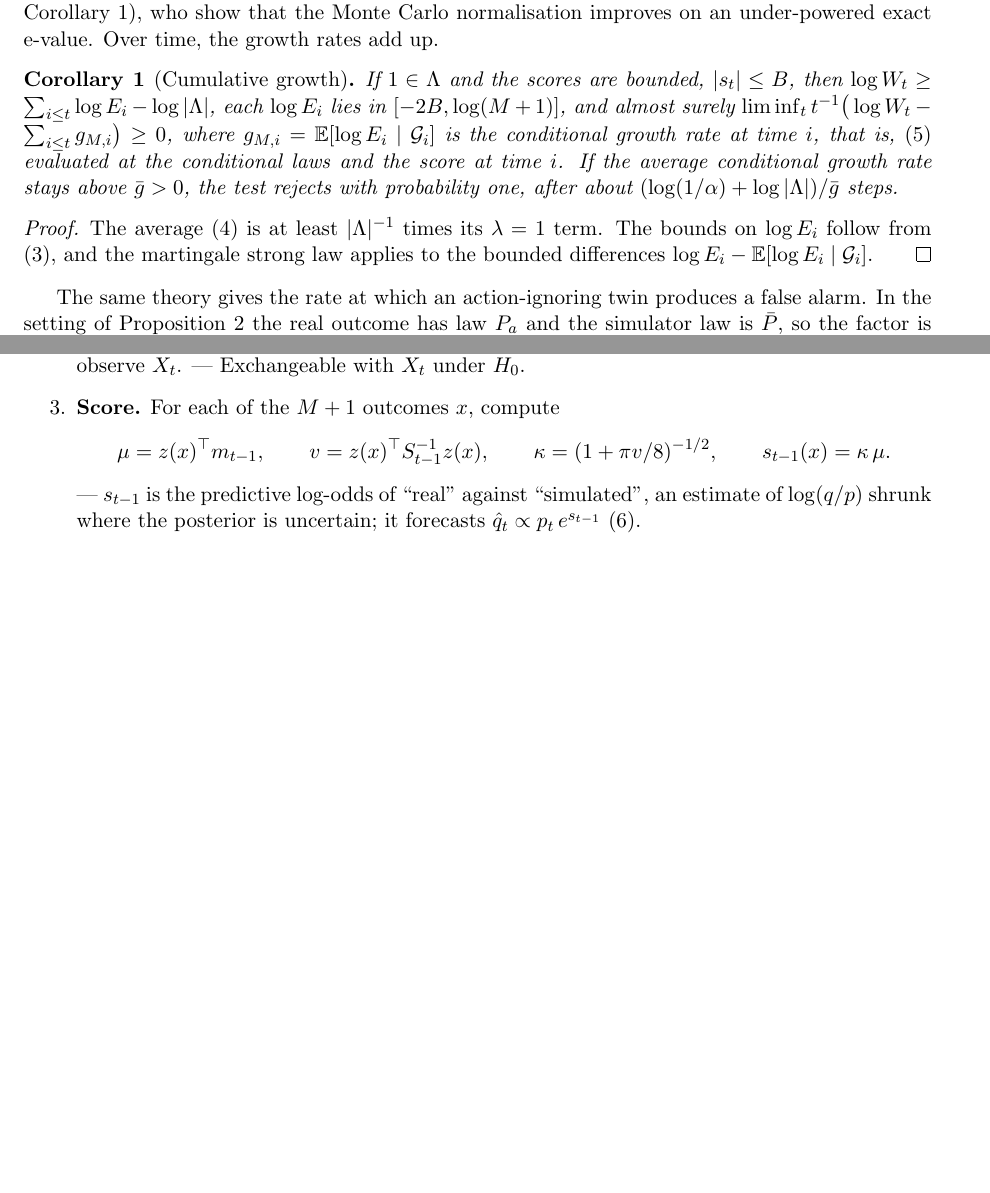
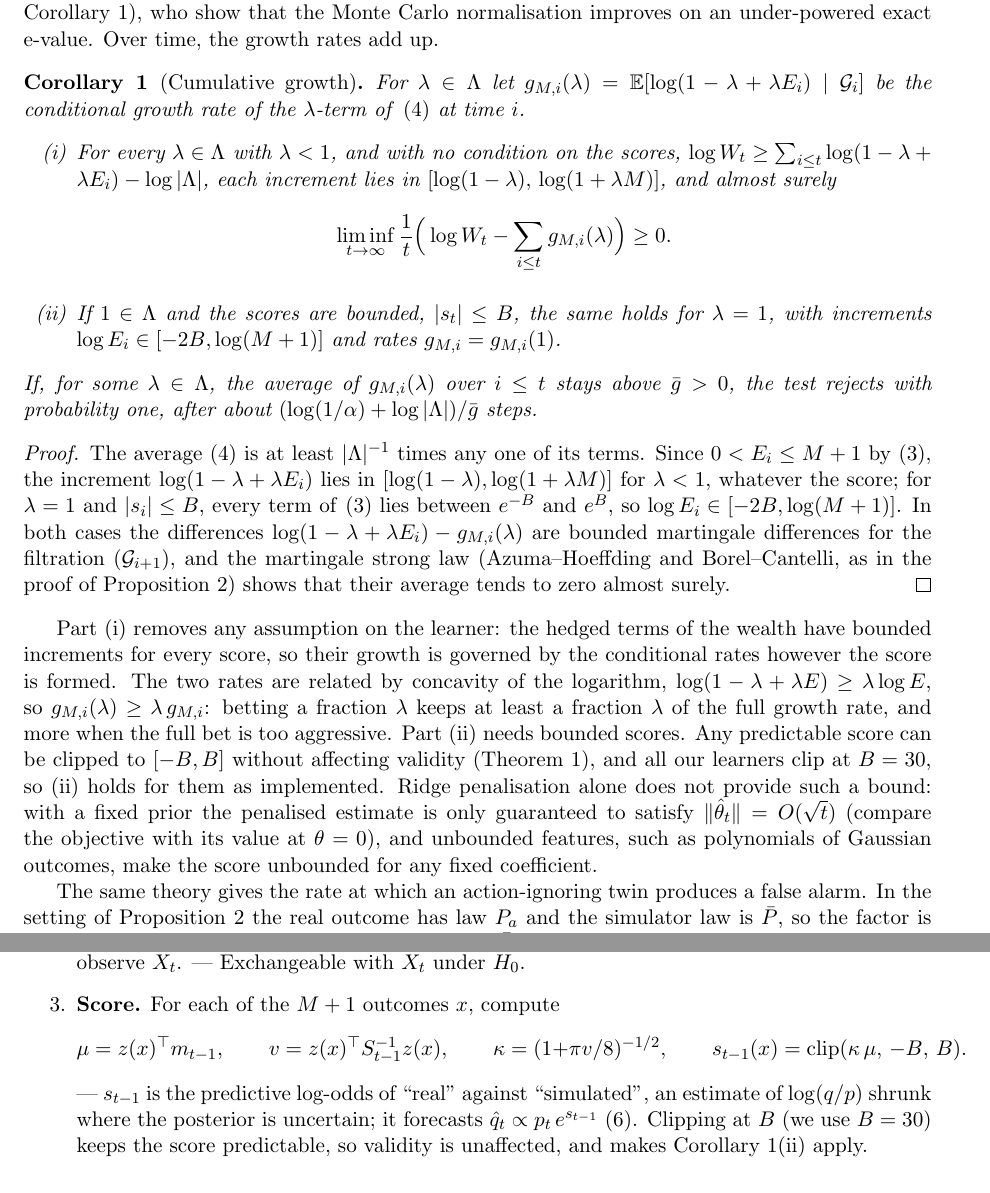
Before and after one commit to elenabortolato/evalues4generative, a LaTeX paper (paper/main.tex): two parts of pages 7 and 14 of 35, joined at a grey line, cut so that both start at the same text, the shorter picture padded with empty space. Compiled offline with pdfLaTeX.

Commit message:
Corollary 1 for hedged bets without bounded scores; clip scores in Algorithm 1
Co-Authored-By: Claude Opus 5.5 <noreply@anthropic.com>
Claude-Session: https://claude.ai/code/session_01K2NhMT3BMNyFaiwkYdDMxT

```diff
--- a/paper/main.tex
+++ b/paper/main.tex
@@ -438,23 +438,56 @@ Carlo normalisation improves on an under-powered exact e-value. Over time,
 the growth rates add up.
 
 \begin{corollary}[Cumulative growth]\label{cor:cumulative}
-If $1 \in \Lambda$ and the scores are bounded, $|s_t| \le B$, then
-$\log W_t \ge \sum_{i \le t} \log E_i - \log |\Lambda|$, each $\log E_i$ lies
-in $[-2B, \log(M+1)]$, and almost surely
-$\liminf_t t^{-1}\big(\log W_t - \sum_{i \le t} g_{M,i}\big) \ge 0$, where
-$g_{M,i} = \E[\log E_i \mid \G_i]$ is the conditional growth rate at time $i$,
-that is, \eqref{eq:growthrate} evaluated at the conditional laws and the score
-at time $i$. If the average
-conditional growth rate stays above $\bar g > 0$, the test rejects with
-probability one, after about $(\log(1/\alpha) + \log|\Lambda|)/\bar g$ steps.
+For $\lambda \in \Lambda$ let
+$g_{M,i}(\lambda) = \E[\log(1 - \lambda + \lambda E_i) \mid \G_i]$ be the
+conditional growth rate of the $\lambda$-term of \eqref{eq:wealth} at time $i$.
+\begin{enumerate}
+\item[(i)] For every $\lambda \in \Lambda$ with $\lambda < 1$, and with no
+condition on the scores,
+$\log W_t \ge \sum_{i \le t} \log(1 - \lambda + \lambda E_i) - \log|\Lambda|$,
+each increment lies in $[\log(1-\lambda),\, \log(1 + \lambda M)]$, and almost
+surely
+\[
+\liminf_{t \to \infty} \frac1t \Big(\log W_t - \sum_{i \le t} g_{M,i}(\lambda)\Big) \ge 0 .
+\]
+\item[(ii)] If $1 \in \Lambda$ and the scores are bounded, $|s_t| \le B$, the
+same holds for $\lambda = 1$, with increments $\log E_i \in [-2B, \log(M+1)]$
+and rates $g_{M,i} = g_{M,i}(1)$.
+\end{enumerate}
+If, for some $\lambda \in \Lambda$, the average of $g_{M,i}(\lambda)$ over
+$i \le t$ stays above $\bar g > 0$, the test rejects with probability one,
+after about $(\log(1/\alpha) + \log|\Lambda|)/\bar g$ steps.
 \end{corollary}
 
 \begin{proof}
-The average \eqref{eq:wealth} is at least $|\Lambda|^{-1}$ times its $\lambda = 1$
-term. The bounds on $\log E_i$ follow from \eqref{eq:mc}, and the martingale
-strong law applies to the bounded differences
-$\log E_i - \E[\log E_i \mid \G_i]$.
+The average \eqref{eq:wealth} is at least $|\Lambda|^{-1}$ times any one of its
+terms. Since $0 < E_i \le M+1$ by \eqref{eq:mc}, the increment
+$\log(1 - \lambda + \lambda E_i)$ lies in $[\log(1-\lambda), \log(1+\lambda M)]$
+for $\lambda < 1$, whatever the score; for $\lambda = 1$ and $|s_i| \le B$,
+every term of \eqref{eq:mc} lies between $e^{-B}$ and $e^{B}$, so
+$\log E_i \in [-2B, \log(M+1)]$. In both cases the differences
+$\log(1 - \lambda + \lambda E_i) - g_{M,i}(\lambda)$ are bounded martingale
+differences for the filtration $(\G_{i+1})$, and the martingale strong law
+(Azuma--Hoeffding and Borel--Cantelli, as in the proof of
+Proposition~\ref{prop:necessary}) shows that their average tends to zero
+almost surely.
 \end{proof}
+
+Part (i) removes any assumption on the learner: the hedged terms of the
+wealth have bounded increments for every score, so their growth is governed
+by the conditional rates however the score is formed. The two rates are
+related by concavity of the logarithm,
+$\log(1 - \lambda + \lambda E) \ge \lambda \log E$, so
+$g_{M,i}(\lambda) \ge \lambda\, g_{M,i}$: betting a fraction $\lambda$ keeps
+at least a fraction $\lambda$ of the full growth rate, and more when the full
+bet is too aggressive. Part (ii) needs bounded scores. Any predictable score
+can be clipped to $[-B, B]$ without affecting validity
+(Theorem~\ref{thm:valid}), and all our learners clip at $B = 30$, so (ii)
+holds for them as implemented. Ridge penalisation alone does not provide such
+a bound: with a fixed prior the penalised estimate is only guaranteed to satisfy
+$\|\hat\theta_t\| = O(\sqrt{t})$ (compare the objective with its value at
+$\theta = 0$), and unbounded features, such as polynomials of Gaussian outcomes,
+make the score unbounded for any fixed coefficient.
 
 The same theory gives the rate at which an action-ignoring twin produces a
 false alarm. In the setting of Proposition~\ref{prop:necessary} the real
@@ -950,12 +983,15 @@ $W_0 = 1$.
   \item \textbf{Score.} For each of the $M+1$ outcomes $x$, compute
         \[
         \mu = z(x)^\top m_{t-1}, \qquad v = z(x)^\top S_{t-1}^{-1} z(x), \qquad
-        \kappa = (1 + \pi v/8)^{-1/2}, \qquad s_{t-1}(x) = \kappa\,\mu .
+        \kappa = (1 + \pi v/8)^{-1/2}, \qquad
+        s_{t-1}(x) = \mathrm{clip}(\kappa\,\mu,\, -B,\, B) .
         \]
         --- $s_{t-1}$ is the predictive log-odds of ``real'' against
         ``simulated'', an estimate of $\log(q/p)$ shrunk where the posterior is
         uncertain; it forecasts $\hat q_t \propto p_t\, e^{s_{t-1}}$
-        \eqref{eq:tilt}.
+        \eqref{eq:tilt}. Clipping at $B$ (we use $B = 30$) keeps the score
+        predictable, so validity is unaffected, and makes
+        Corollary~\ref{cor:cumulative}(ii) apply.
   \item \textbf{Bet.}
         \[
         E_t = \frac{(M+1)\, e^{s_{t-1}(X_t)}}{e^{s_{t-1}(X_t)} + \sum_{j=1}^{M} e^{s_{t-1}(Y_{t,j})}} .
```
Also changed, not shown: paper/main.pdf.
